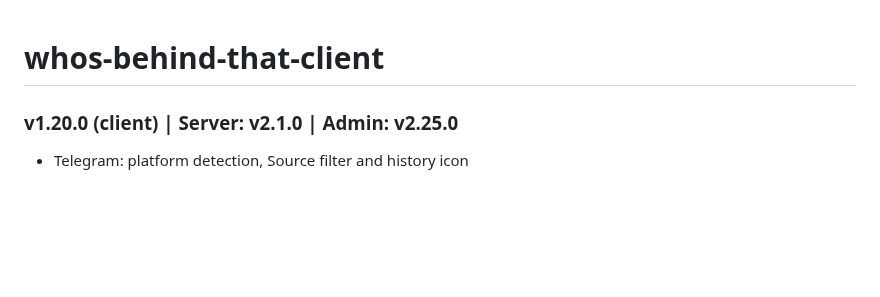
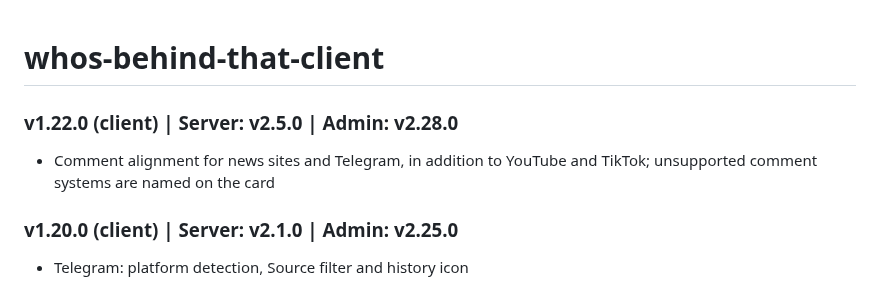
Before and after one commit to haimglikman/whos-behind-that-client, a Markdown page: README.md, the part around the change. Drawn GitHub-style; blank space fills up the shorter version.

```diff
--- a/README.md
+++ b/README.md
@@ -1,4 +1,7 @@
 # whos-behind-that-client
+
+### v1.22.0 (client) | Server: v2.5.0 | Admin: v2.28.0
+- Comment alignment for news sites and Telegram, in addition to YouTube and TikTok; unsupported comment systems are named on the card
 
 ### v1.20.0 (client) | Server: v2.1.0 | Admin: v2.25.0
 - Telegram: platform detection, Source filter and history icon
```
